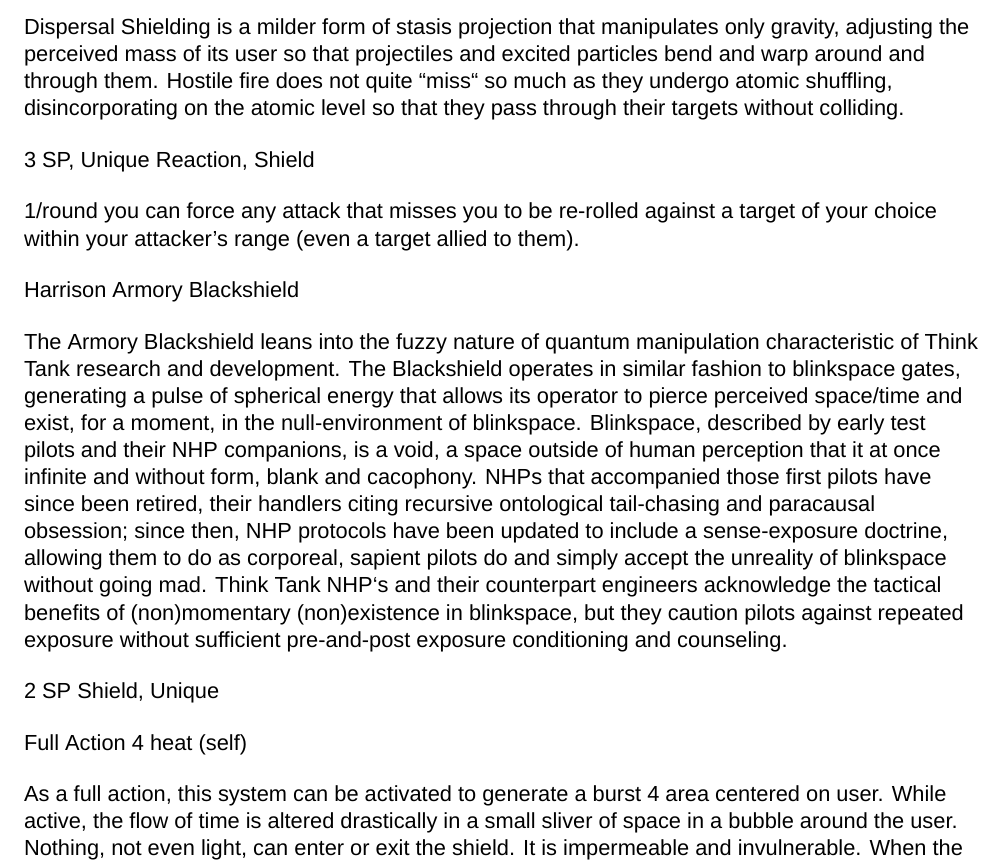
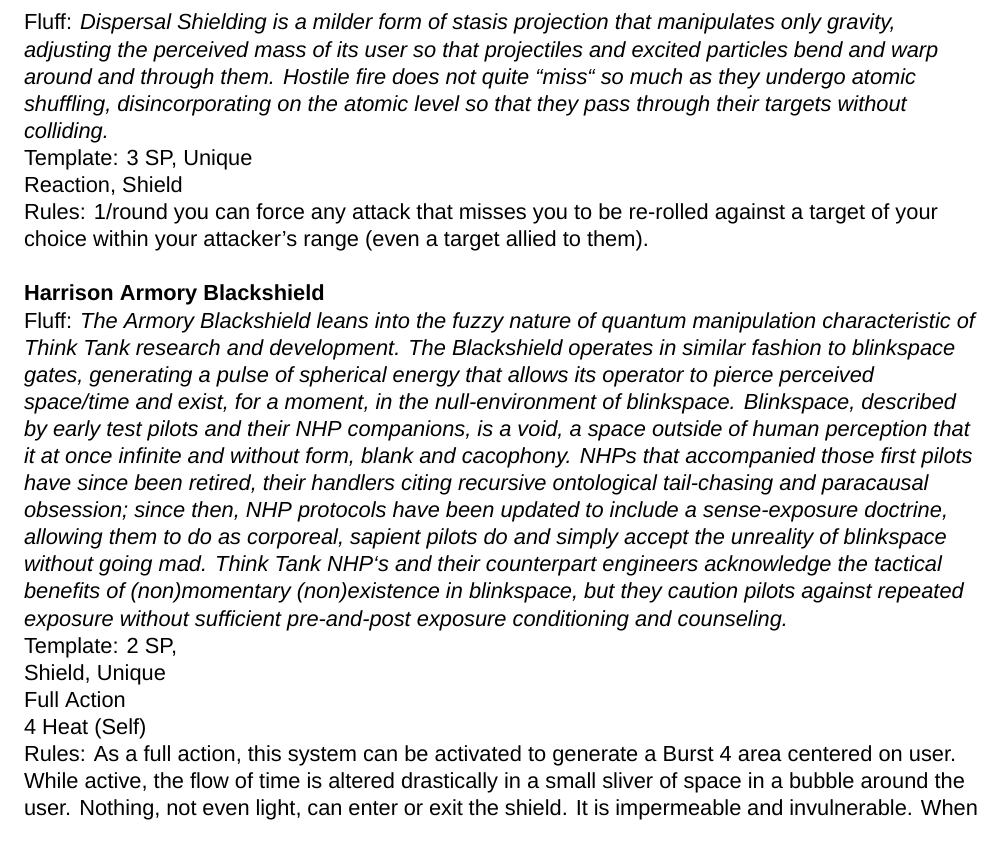
Before and after one commit to AshleyMoni/Lancer-Community-Edition, a LaTeX thesis (LANCER 1.8 - Community Edition.tex, which reads source/compendium/HA/Napoleon.tex): part of page 232 of 400, cut so that both start at the same text. Compiled offline with XeLaTeX; a missing font is replaced by an installed copy or a similar font.

Commit message:
Napoleon Systems

```diff
--- a/source/compendium/HA/Napoleon.tex
+++ b/source/compendium/HA/Napoleon.tex
@@ -49 +66,7 @@
 
+\gearBox
+[name = {Dispersal Shield},
+fluff = {Dispersal Shielding is a milder form of stasis projection that manipulates only gravity, adjusting the perceived mass of its user so that projectiles and excited particles bend and warp around and through them. Hostile fire does not quite “miss“ so much as they undergo atomic shuffling, disincorporating on the atomic level so that they pass through their targets without colliding.},
+template = {3 SP, \Unique\\
+\Reaction, \Shield},
+rules={1/round you can force any attack that misses you to be re-rolled against a target of your choice within your attacker’s range (even a target allied to them).}]
@@ -81,22 +74,11 @@
-Dispersal Shielding is a milder form of stasis projection that manipulates only gravity, adjusting the perceived mass of its user so that projectiles and excited particles bend and warp around and through them. Hostile fire does not quite “miss“ so much as they undergo atomic shuffling, disincorporating on the atomic level so that they pass through their targets without colliding.
-
-3 SP, Unique
-Reaction, Shield
-
-1/round you can force any attack that misses you to be re-rolled against a target of your choice within your attacker’s range (even a target allied to them).
-
-
-Harrison Armory Blackshield
-
-The Armory Blackshield leans into the fuzzy nature of quantum manipulation characteristic of Think Tank research and development. The Blackshield operates in similar fashion to blinkspace gates, generating a pulse of spherical energy that allows its operator to pierce perceived space/time and exist, for a moment, in the null-environment of blinkspace. Blinkspace, described by early test pilots and their NHP companions, is a void, a space outside of human perception that it at once infinite and without form, blank and cacophony. NHPs that accompanied those first pilots have since been retired, their handlers citing recursive ontological tail-chasing and paracausal obsession; since then, NHP protocols have been updated to include a sense-exposure doctrine, allowing them to do as corporeal, sapient pilots do and simply accept the unreality of blinkspace without going mad. Think Tank NHP‘s and their counterpart engineers acknowledge the tactical benefits of (non)momentary (non)existence in blinkspace, but they caution pilots against repeated exposure without sufficient pre-and-post exposure conditioning and counseling.
-
-2 SP
-Shield, Unique
-
-Full Action
-4 heat (self)
-
-As a full action, this system can be activated to generate a burst 4 area centered on user. While active, the flow of time is altered drastically in a small sliver of space in a bubble around the user. Nothing, not even light, can enter or exit the shield. It is impermeable and invulnerable. When the shield is activated, mechs caught on the edge must make an agility check to choose which side they end up on, otherwise the user chooses. To those inside the shield, the world outside the shield goes totally black, and the inverse happens from outside. No action or effect can enter or exit the shield while it is active or draw line of sight though (even those that normally ignore it), though time passes normally on both sides. The shield drops automatically at the end of the user’s next turn.
+\gearBox
+[name = {Harrison Armory Blackshield},
+fluff = {The Armory Blackshield leans into the fuzzy nature of quantum manipulation characteristic of Think Tank research and development. The Blackshield operates in similar fashion to blinkspace gates, generating a pulse of spherical energy that allows its operator to pierce perceived space/time and exist, for a moment, in the null-environment of blinkspace. Blinkspace, described by early test pilots and their NHP companions, is a void, a space outside of human perception that it at once infinite and without form, blank and cacophony. NHPs that accompanied those first pilots have since been retired, their handlers citing recursive ontological tail-chasing and paracausal obsession; since then, NHP protocols have been updated to include a sense-exposure doctrine, allowing them to do as corporeal, sapient pilots do and simply accept the unreality of blinkspace without going mad. Think Tank NHP‘s and their counterpart engineers acknowledge the tactical benefits of (non)momentary (non)existence in blinkspace, but they caution pilots against repeated exposure without sufficient pre-and-post exposure conditioning and counseling.},
+template = {2 SP,\\
+\Shield, \Unique\\
+\FullAction\\
+\HeatSelf{4}},
+rules = {As a full action, this system can be activated to generate a \Burst{4} area centered on user. While active, the flow of time is altered drastically in a small sliver of space in a bubble around the user. Nothing, not even light, can enter or exit the shield. It is impermeable and invulnerable. When the shield is activated, mechs caught on the edge must make an agility check to choose which side they end up on, otherwise the user chooses. To those inside the shield, the world outside the shield goes totally black, and the inverse happens from outside. No action or effect can enter or exit the shield while it is active or draw line of sight though (even those that normally ignore it), though time passes normally on both sides. The shield drops automatically at the end of the user’s next turn.}]
 
 
 Displacer
```
Also changed, not shown: source/compendium/HA/Napoleon.tex (51 more changed lines).
